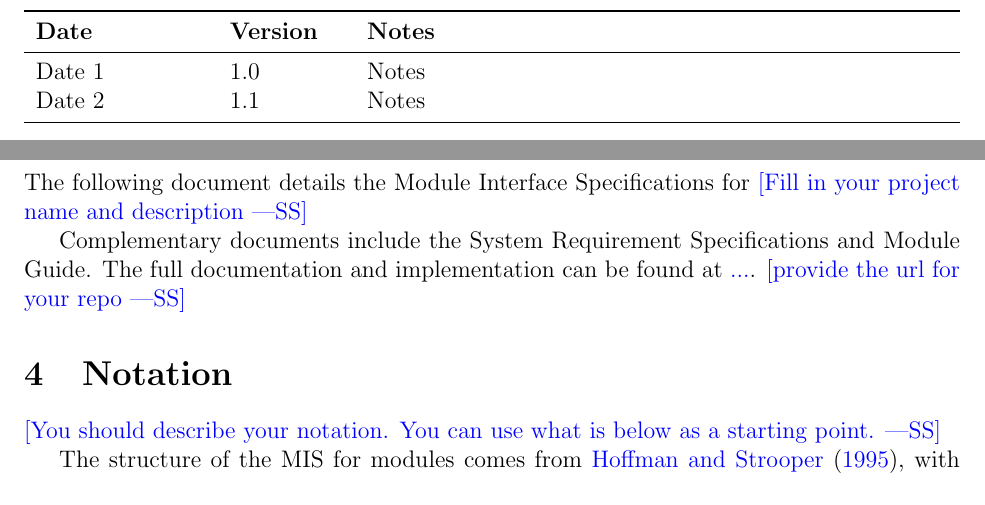
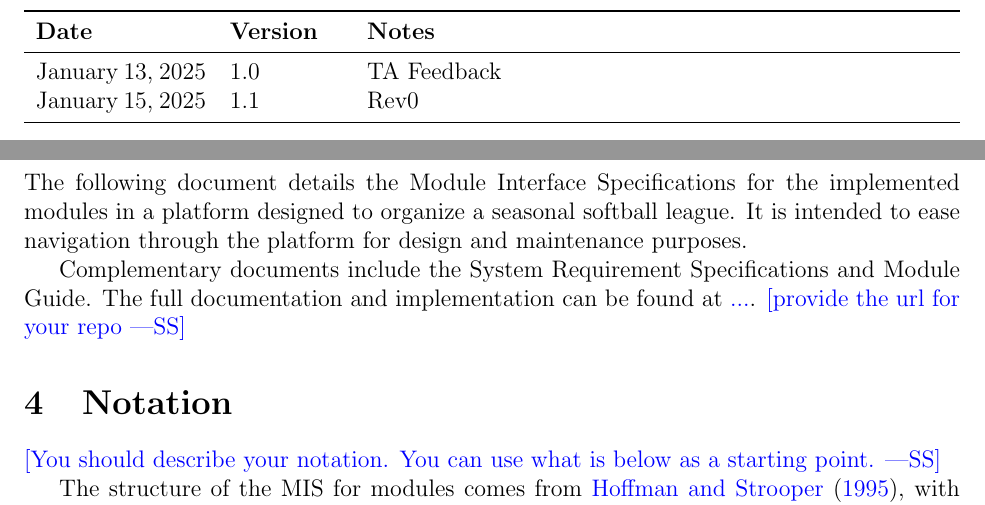
Before and after one commit to Nicholas-Fabugais-Inaba/Sandlot, a LaTeX document (docs/Design/SoftDetailedDes/MIS.tex): two parts of pages 2 and 5 of 11, joined at a grey line, cut so that both start at the same text. Compiled offline with pdfLaTeX.

Commit message:
added dates and initial introduction

```diff
--- a/docs/Design/SoftDetailedDes/MIS.tex
+++ b/docs/Design/SoftDetailedDes/MIS.tex
@@ -53,8 +53,8 @@ urlcolor=cyan          % color of external links
 \begin{tabularx}{\textwidth}{p{3cm}p{2cm}X}
 \toprule {\bf Date} & {\bf Version} & {\bf Notes}\\
 \midrule
-Date 1 & 1.0 & Notes\\
-Date 2 & 1.1 & Notes\\
+January 13, 2025 & 1.0 & TA Feedback\\
+January 15, 2025 & 1.1 & Rev0\\
 \bottomrule
 \end{tabularx}
 
@@ -77,7 +77,9 @@ See SRS Documentation at \wss{give url}
 \section{Introduction}
 
 The following document details the Module Interface Specifications for
-\wss{Fill in your project name and description}
+the implemented modules in a platform designed to organize a seasonal
+softball league. It is intended to ease navigation through the platform
+for design and maintenance purposes.
 
 Complementary documents include the System Requirement Specifications
 and Module Guide.  The full documentation and implementation can be
```
